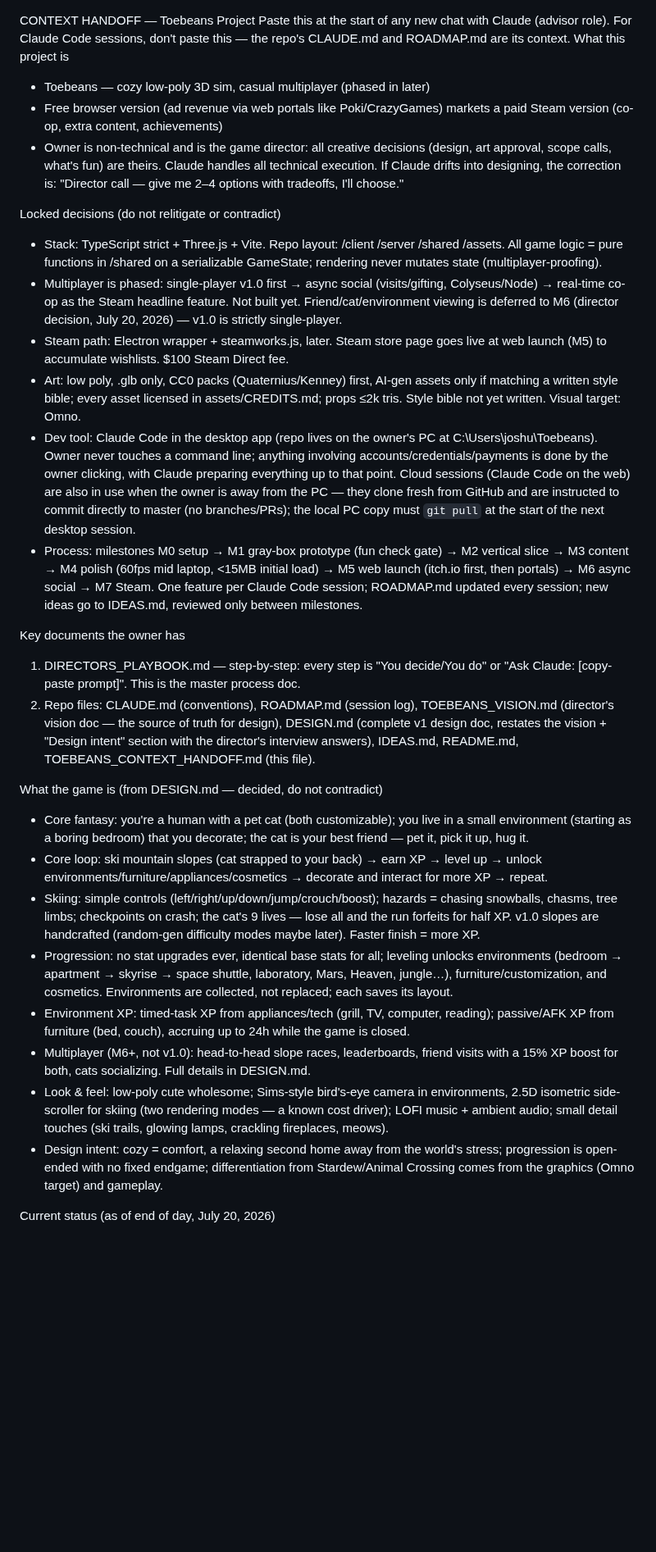
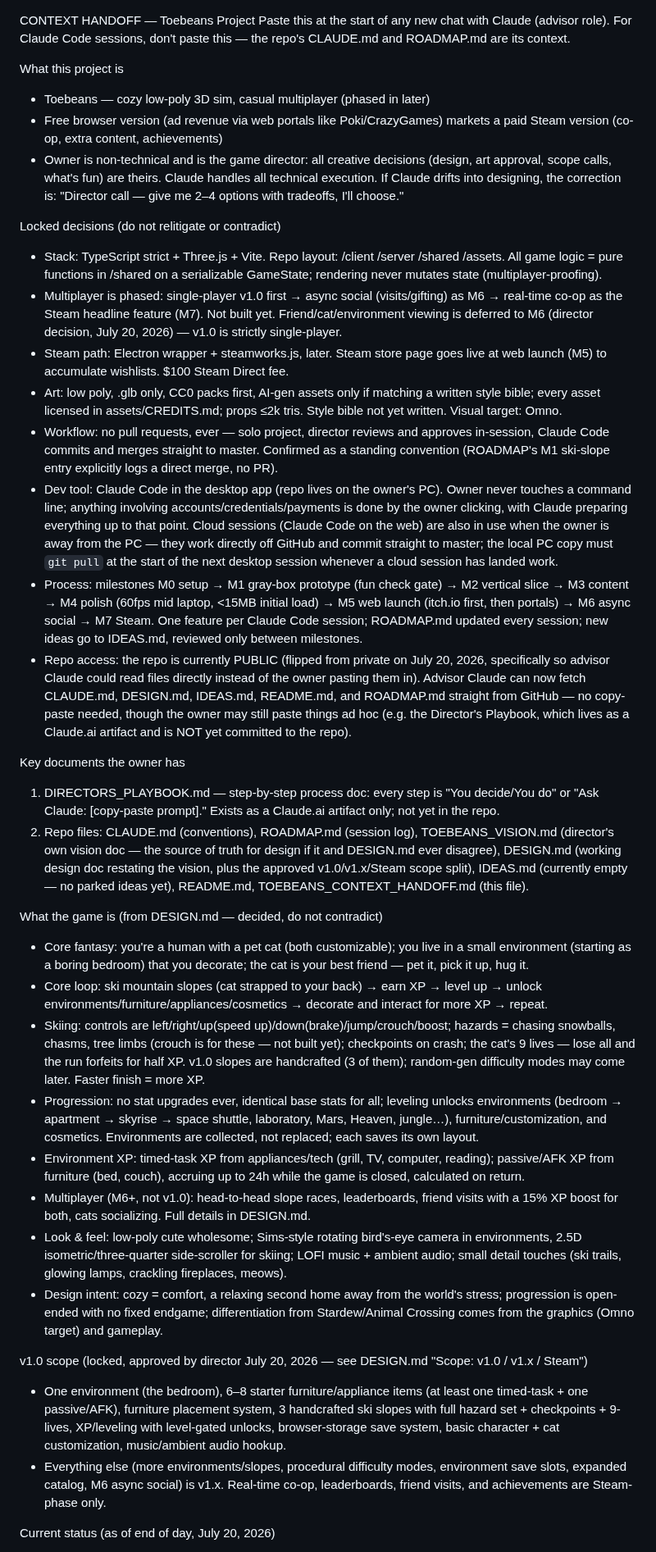
Before and after one commit to joshuawigginton11056-boop/toebeans, a Markdown page: TOEBEANS_CONTEXT_HANDOFF.md, the part around one of its changes. Shown at 82% size. Drawn GitHub-style; blank space fills up the shorter version.

```diff
--- a/TOEBEANS_CONTEXT_HANDOFF.md
+++ b/TOEBEANS_CONTEXT_HANDOFF.md
@@ -1,5 +1,6 @@
 CONTEXT HANDOFF — Toebeans Project
 Paste this at the start of any new chat with Claude (advisor role). For Claude Code sessions, don't paste this — the repo's CLAUDE.md and ROADMAP.md are its context.
+
 What this project is
 
 * Toebeans — cozy low-poly 3D sim, casual multiplayer (phased in later)
@@ -9,27 +10,34 @@ What this project is
 Locked decisions (do not relitigate or contradict)
 
 * Stack: TypeScript strict + Three.js + Vite. Repo layout: /client /server /shared /assets. All game logic = pure functions in /shared on a serializable GameState; rendering never mutates state (multiplayer-proofing).
-* Multiplayer is phased: single-player v1.0 first → async social (visits/gifting, Colyseus/Node) → real-time co-op as the Steam headline feature. Not built yet. Friend/cat/environment viewing is deferred to M6 (director decision, July 20, 2026) — v1.0 is strictly single-player.
+* Multiplayer is phased: single-player v1.0 first → async social (visits/gifting) as M6 → real-time co-op as the Steam headline feature (M7). Not built yet. Friend/cat/environment viewing is deferred to M6 (director decision, July 20, 2026) — v1.0 is strictly single-player.
 * Steam path: Electron wrapper + steamworks.js, later. Steam store page goes live at web launch (M5) to accumulate wishlists. $100 Steam Direct fee.
-* Art: low poly, .glb only, CC0 packs (Quaternius/Kenney) first, AI-gen assets only if matching a written style bible; every asset licensed in assets/CREDITS.md; props ≤2k tris. Style bible not yet written. Visual target: Omno.
-* Dev tool: Claude Code in the desktop app (repo lives on the owner's PC at C:\Users\joshu\Toebeans). Owner never touches a command line; anything involving accounts/credentials/payments is done by the owner clicking, with Claude preparing everything up to that point. Cloud sessions (Claude Code on the web) are also in use when the owner is away from the PC — they clone fresh from GitHub and are instructed to commit directly to master (no branches/PRs); the local PC copy must `git pull` at the start of the next desktop session.
+* Art: low poly, .glb only, CC0 packs first, AI-gen assets only if matching a written style bible; every asset licensed in assets/CREDITS.md; props ≤2k tris. Style bible not yet written. Visual target: Omno.
+* Workflow: no pull requests, ever — solo project, director reviews and approves in-session, Claude Code commits and merges straight to master. Confirmed as a standing convention (ROADMAP's M1 ski-slope entry explicitly logs a direct merge, no PR).
+* Dev tool: Claude Code in the desktop app (repo lives on the owner's PC). Owner never touches a command line; anything involving accounts/credentials/payments is done by the owner clicking, with Claude preparing everything up to that point. Cloud sessions (Claude Code on the web) are also in use when the owner is away from the PC — they work directly off GitHub and commit straight to master; the local PC copy must `git pull` at the start of the next desktop session whenever a cloud session has landed work.
 * Process: milestones M0 setup → M1 gray-box prototype (fun check gate) → M2 vertical slice → M3 content → M4 polish (60fps mid laptop, <15MB initial load) → M5 web launch (itch.io first, then portals) → M6 async social → M7 Steam. One feature per Claude Code session; ROADMAP.md updated every session; new ideas go to IDEAS.md, reviewed only between milestones.
+* Repo access: the repo is currently PUBLIC (flipped from private on July 20, 2026, specifically so advisor Claude could read files directly instead of the owner pasting them in). Advisor Claude can now fetch CLAUDE.md, DESIGN.md, IDEAS.md, README.md, and ROADMAP.md straight from GitHub — no copy-paste needed, though the owner may still paste things ad hoc (e.g. the Director's Playbook, which lives as a Claude.ai artifact and is NOT yet committed to the repo).
 
 Key documents the owner has
 
-1. DIRECTORS_PLAYBOOK.md — step-by-step: every step is "You decide/You do" or "Ask Claude: [copy-paste prompt]". This is the master process doc.
-2. Repo files: CLAUDE.md (conventions), ROADMAP.md (session log), TOEBEANS_VISION.md (director's vision doc — the source of truth for design), DESIGN.md (complete v1 design doc, restates the vision + "Design intent" section with the director's interview answers), IDEAS.md, README.md, TOEBEANS_CONTEXT_HANDOFF.md (this file).
+1. DIRECTORS_PLAYBOOK.md — step-by-step process doc: every step is "You decide/You do" or "Ask Claude: [copy-paste prompt]." Exists as a Claude.ai artifact only; not yet in the repo.
+2. Repo files: CLAUDE.md (conventions), ROADMAP.md (session log), TOEBEANS_VISION.md (director's own vision doc — the source of truth for design if it and DESIGN.md ever disagree), DESIGN.md (working design doc restating the vision, plus the approved v1.0/v1.x/Steam scope split), IDEAS.md (currently empty — no parked ideas yet), README.md, TOEBEANS_CONTEXT_HANDOFF.md (this file).
 
 What the game is (from DESIGN.md — decided, do not contradict)
 
 * Core fantasy: you're a human with a pet cat (both customizable); you live in a small environment (starting as a boring bedroom) that you decorate; the cat is your best friend — pet it, pick it up, hug it.
 * Core loop: ski mountain slopes (cat strapped to your back) → earn XP → level up → unlock environments/furniture/appliances/cosmetics → decorate and interact for more XP → repeat.
-* Skiing: simple controls (left/right/up/down/jump/crouch/boost); hazards = chasing snowballs, chasms, tree limbs; checkpoints on crash; the cat's 9 lives — lose all and the run forfeits for half XP. v1.0 slopes are handcrafted (random-gen difficulty modes maybe later). Faster finish = more XP.
-* Progression: no stat upgrades ever, identical base stats for all; leveling unlocks environments (bedroom → apartment → skyrise → space shuttle, laboratory, Mars, Heaven, jungle…), furniture/customization, and cosmetics. Environments are collected, not replaced; each saves its layout.
-* Environment XP: timed-task XP from appliances/tech (grill, TV, computer, reading); passive/AFK XP from furniture (bed, couch), accruing up to 24h while the game is closed.
+* Skiing: controls are left/right/up(speed up)/down(brake)/jump/crouch/boost; hazards = chasing snowballs, chasms, tree limbs (crouch is for these — not built yet); checkpoints on crash; the cat's 9 lives — lose all and the run forfeits for half XP. v1.0 slopes are handcrafted (3 of them); random-gen difficulty modes may come later. Faster finish = more XP.
+* Progression: no stat upgrades ever, identical base stats for all; leveling unlocks environments (bedroom → apartment → skyrise → space shuttle, laboratory, Mars, Heaven, jungle…), furniture/customization, and cosmetics. Environments are collected, not replaced; each saves its own layout.
+* Environment XP: timed-task XP from appliances/tech (grill, TV, computer, reading); passive/AFK XP from furniture (bed, couch), accruing up to 24h while the game is closed, calculated on return.
 * Multiplayer (M6+, not v1.0): head-to-head slope races, leaderboards, friend visits with a 15% XP boost for both, cats socializing. Full details in DESIGN.md.
-* Look & feel: low-poly cute wholesome; Sims-style bird's-eye camera in environments, 2.5D isometric side-scroller for skiing (two rendering modes — a known cost driver); LOFI music + ambient audio; small detail touches (ski trails, glowing lamps, crackling fireplaces, meows).
+* Look & feel: low-poly cute wholesome; Sims-style rotating bird's-eye camera in environments, 2.5D isometric/three-quarter side-scroller for skiing; LOFI music + ambient audio; small detail touches (ski trails, glowing lamps, crackling fireplaces, meows).
 * Design intent: cozy = comfort, a relaxing second home away from the world's stress; progression is open-ended with no fixed endgame; differentiation from Stardew/Animal Crossing comes from the graphics (Omno target) and gameplay.
+
+v1.0 scope (locked, approved by director July 20, 2026 — see DESIGN.md "Scope: v1.0 / v1.x / Steam")
+
+* One environment (the bedroom), 6–8 starter furniture/appliance items (at least one timed-task + one passive/AFK), furniture placement system, 3 handcrafted ski slopes with full hazard set + checkpoints + 9-lives, XP/leveling with level-gated unlocks, browser-storage save system, basic character + cat customization, music/ambient audio hookup.
+* Everything else (more environments/slopes, procedural difficulty modes, environment save slots, expanded catalog, M6 async social) is v1.x. Real-time co-op, leaderboards, friend visits, and achievements are Steam-phase only.
 
 Current status (as of end of day, July 20, 2026)
 
```
Also changed, not shown: other parts of TOEBEANS_CONTEXT_HANDOFF.md (+19 -8 lines).
